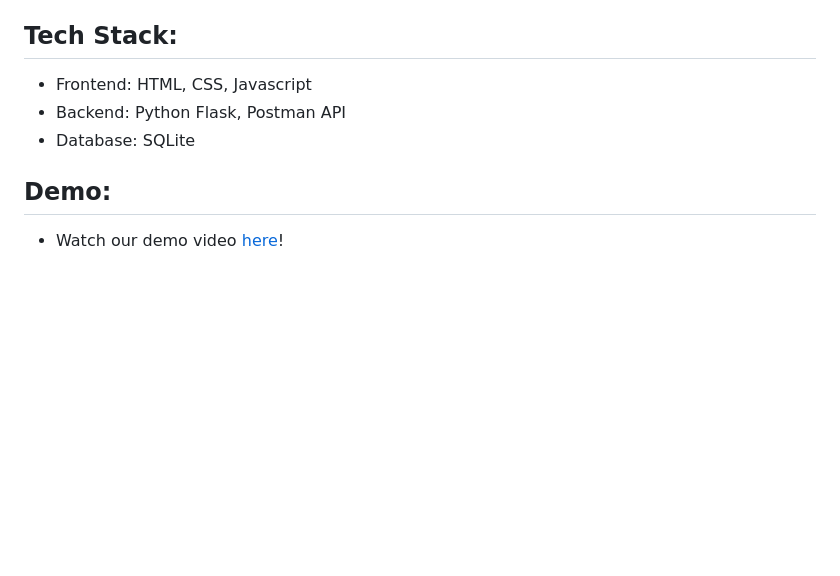
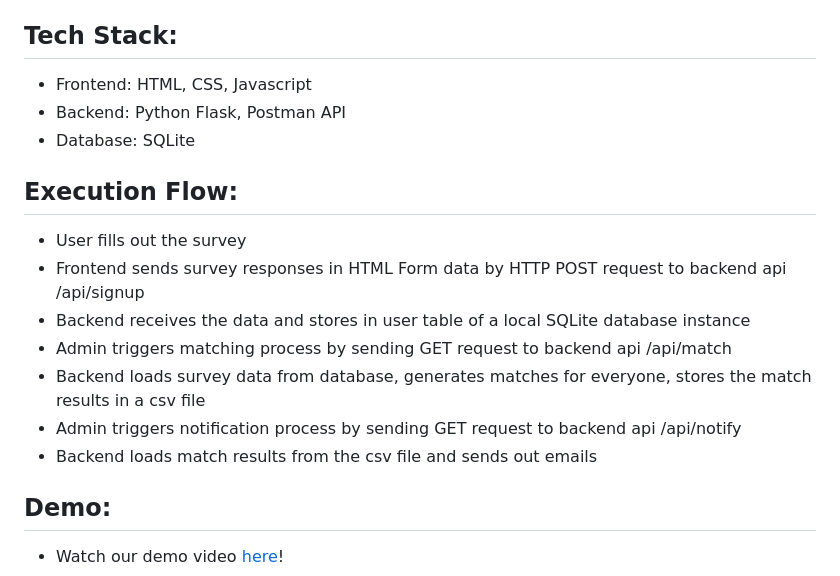
Before and after one commit to antinayeh/MatchCIT, a Markdown page: README.md, the part around the change. GitHub-like rendering; blank space fills up the shorter version.

```diff
--- a/README.md
+++ b/README.md
@@ -33,5 +33,14 @@ We differently paired people based on their physical appearance and personality.
 * Backend: Python Flask, Postman API
 * Database: SQLite
 
+## Execution Flow:
+* User fills out the survey
+* Frontend sends survey responses in HTML Form data by HTTP POST request to backend api /api/signup
+* Backend receives the data and stores in user table of a local SQLite database instance
+* Admin triggers matching process by sending GET request to backend api /api/match
+* Backend loads survey data from database, generates matches for everyone, stores the match results in a csv file
+* Admin triggers notification process by sending GET request to backend api /api/notify
+* Backend loads match results from the csv file and sends out emails
+
 ## Demo:
 * Watch our demo video [here](https://www.youtube.com/watch?v=RrXoyc01ezg)! <br />
```
